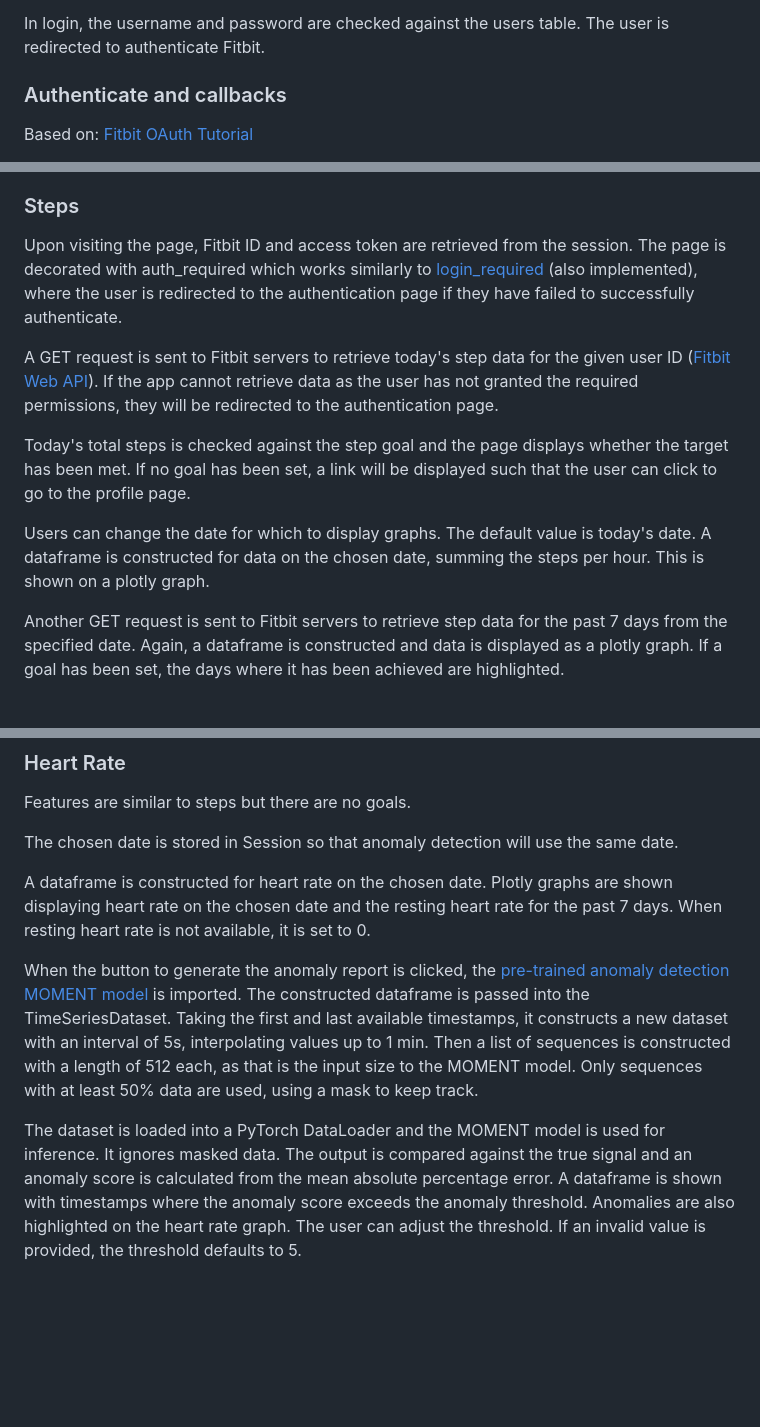
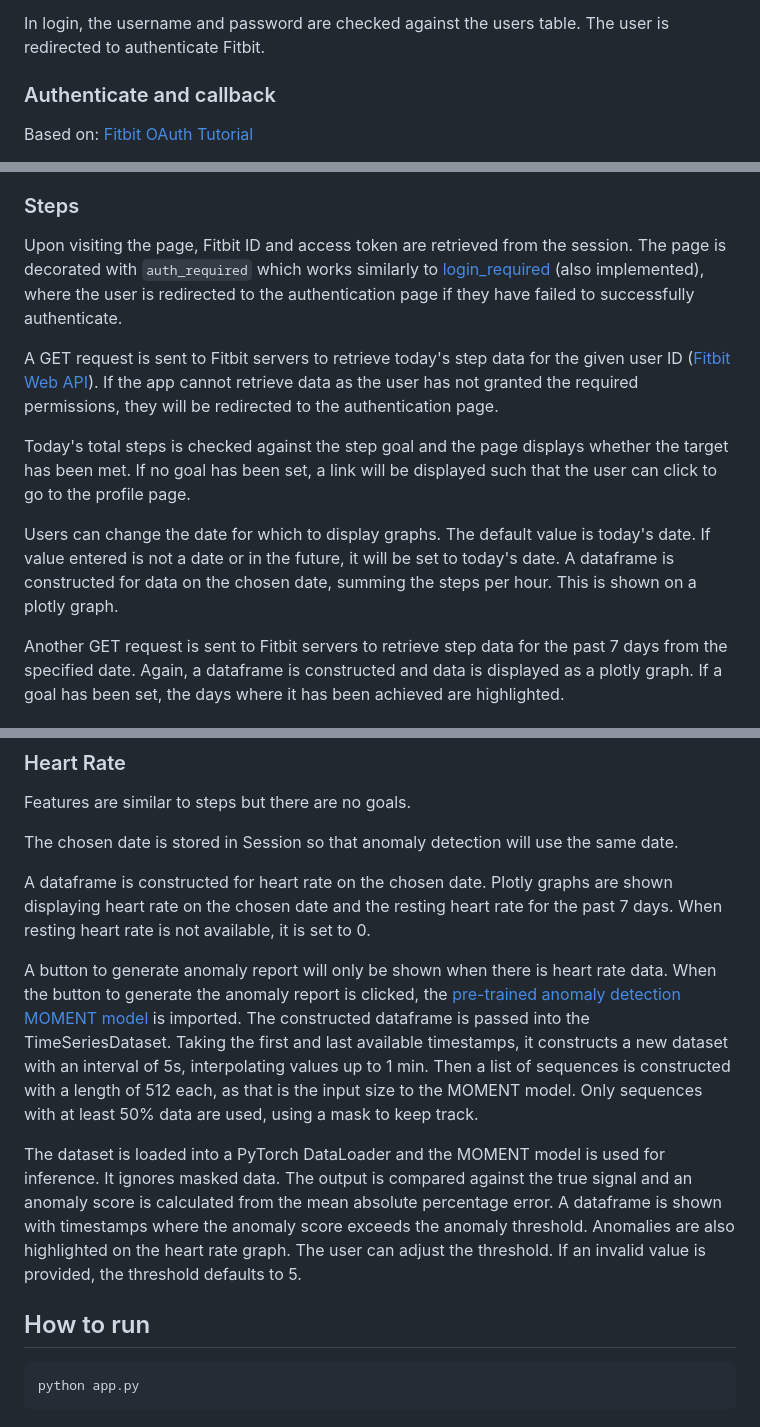
Before and after one commit to claudia-liauw/health-app, a Markdown page: README.md, 3 parts joined by grey strips. Rendered like a GitHub page; blank space fills up the shorter version.

````diff
--- a/README.md
+++ b/README.md
@@ -13,7 +13,7 @@ The register and login pages are implemented similar to [Problem Set 9 (Finance)
 
 In login, the username and password are checked against the users table. The user is redirected to authenticate Fitbit.
 
-### Authenticate and callbacks
+### Authenticate and callback
 Based on: [Fitbit OAuth Tutorial](https://dev.fitbit.com/build/reference/web-api/troubleshooting-guide/oauth2-tutorial/)
 
 A PKCE code verifier and challenge and state are generated. Using the app's client ID, code challenge, state and requested scopes (activity, sleep and heart rate), the user is directed to the Fitbit authentication page. After allowing permissions, the user is redirected to the redirect URL.
@@ -24,13 +24,13 @@ The redirect URL comes with arguments for the authorisation code and state. Usin
 Profile displays the user's username, step goal and sleep goal as queried from the profile table. Goals are shown in a form for users to update with the current value as a placeholder. When goals have not been set, the placeholder shows the default value of "Create one". Users can set both goals or just one. If a field is left blank, the current value will be inserted back into the database. If an invalid value is entered, it will be set to "Create one".
 
 ### Steps
-Upon visiting the page, Fitbit ID and access token are retrieved from the session. The page is decorated with auth_required which works similarly to [login_required](https://flask.palletsprojects.com/en/latest/patterns/viewdecorators/) (also implemented), where the user is redirected to the authentication page if they have failed to successfully authenticate.
+Upon visiting the page, Fitbit ID and access token are retrieved from the session. The page is decorated with `auth_required` which works similarly to [login_required](https://flask.palletsprojects.com/en/latest/patterns/viewdecorators/) (also implemented), where the user is redirected to the authentication page if they have failed to successfully authenticate.
 
 A GET request is sent to Fitbit servers to retrieve today's step data for the given user ID ([Fitbit Web API](https://dev.fitbit.com/build/reference/web-api/)). If the app cannot retrieve data as the user has not granted the required permissions, they will be redirected to the authentication page.
 
 Today's total steps is checked against the step goal and the page displays whether the target has been met. If no goal has been set, a link will be displayed such that the user can click to go to the profile page.
 
-Users can change the date for which to display graphs. The default value is today's date. A dataframe is constructed for data on the chosen date, summing the steps per hour. This is shown on a plotly graph.
+Users can change the date for which to display graphs. The default value is today's date. If value entered is not a date or in the future, it will be set to today's date. A dataframe is constructed for data on the chosen date, summing the steps per hour. This is shown on a plotly graph.
 
 Another GET request is sent to Fitbit servers to retrieve step data for the past 7 days from the specified date. Again, a dataframe is constructed and data is displayed as a plotly graph. If a goal has been set, the days where it has been achieved are highlighted.
 
@@ -46,6 +46,11 @@ The chosen date is stored in Session so that anomaly detection will use the same
 
 A dataframe is constructed for heart rate on the chosen date. Plotly graphs are shown displaying heart rate on the chosen date and the resting heart rate for the past 7 days. When resting heart rate is not available, it is set to 0.
 
-When the button to generate the anomaly report is clicked, the [pre-trained anomaly detection MOMENT model](https://huggingface.co/AutonLab/MOMENT-1-large) is imported. The constructed dataframe is passed into the TimeSeriesDataset. Taking the first and last available timestamps, it constructs a new dataset with an interval of 5s, interpolating values up to 1 min. Then a list of sequences is constructed with a length of 512 each, as that is the input size to the MOMENT model. Only sequences with at least 50% data are used, using a mask to keep track.
+A button to generate anomaly report will only be shown when there is heart rate data. When the button to generate the anomaly report is clicked, the [pre-trained anomaly detection MOMENT model](https://huggingface.co/AutonLab/MOMENT-1-large) is imported. The constructed dataframe is passed into the TimeSeriesDataset. Taking the first and last available timestamps, it constructs a new dataset with an interval of 5s, interpolating values up to 1 min. Then a list of sequences is constructed with a length of 512 each, as that is the input size to the MOMENT model. Only sequences with at least 50% data are used, using a mask to keep track.
 
 The dataset is loaded into a PyTorch DataLoader and the MOMENT model is used for inference. It ignores masked data. The output is compared against the true signal and an anomaly score is calculated from the mean absolute percentage error. A dataframe is shown with timestamps where the anomaly score exceeds the anomaly threshold. Anomalies are also highlighted on the heart rate graph. The user can adjust the threshold. If an invalid value is provided, the threshold defaults to 5.
+
+## How to run
+```
+python app.py
+```
````
